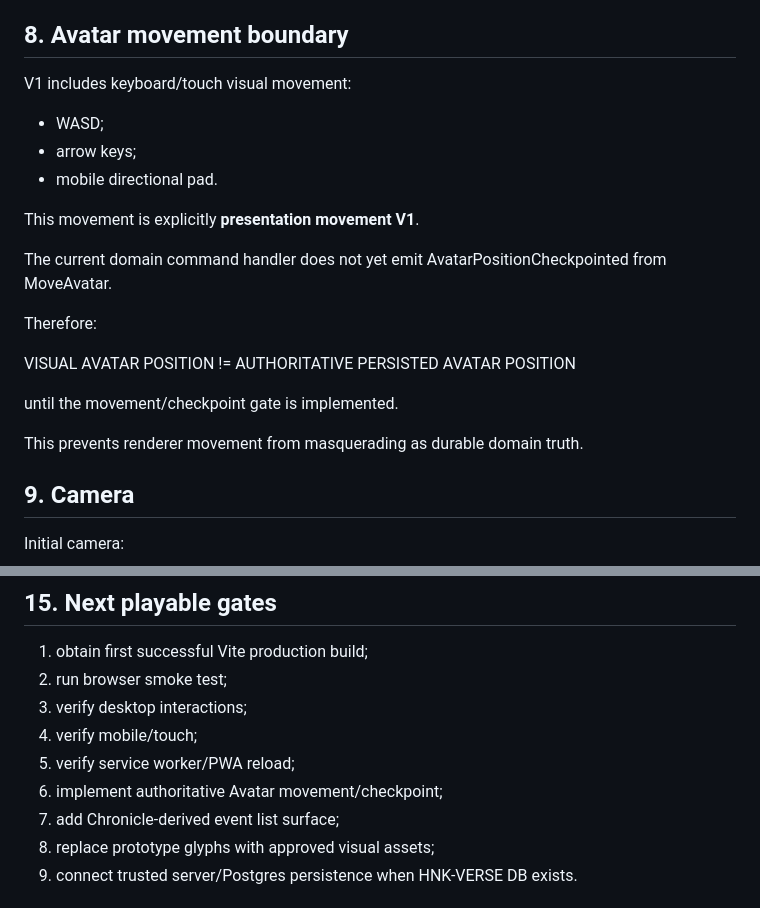
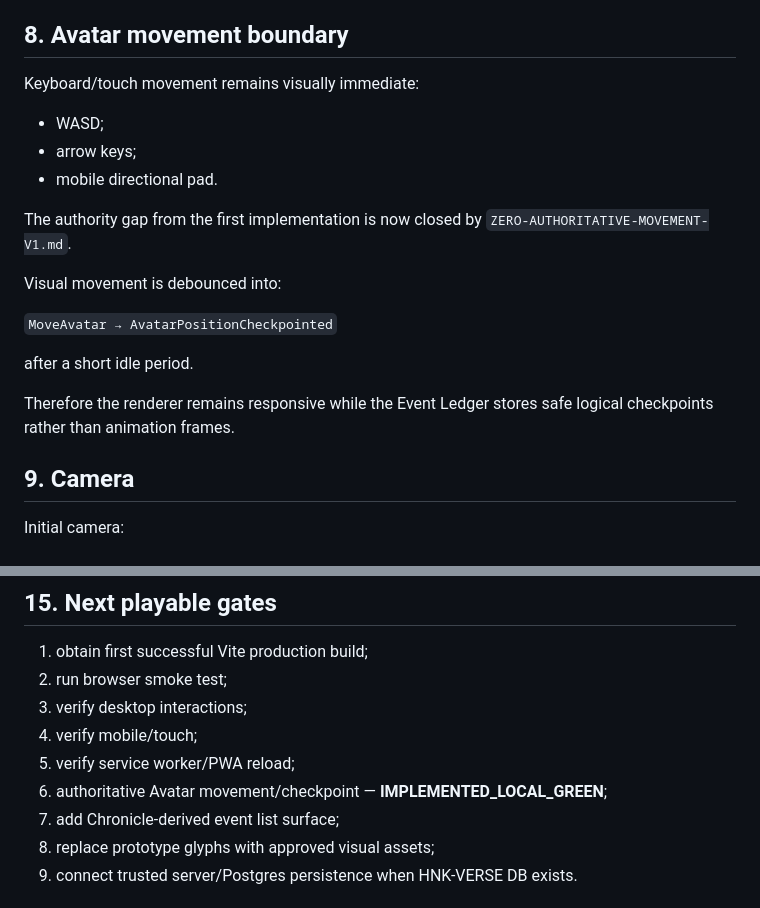
Before and after one commit to tehknesolutions/HNK-VERSE, a Markdown page: docs/gdd/ZERO-WEB-PLAYABLE-V1.md, 2 parts joined by grey strips. Rendered like a GitHub page.

Commit message:
docs(gdd): reconcile Web playable with authoritative movement

```diff
--- a/docs/gdd/ZERO-WEB-PLAYABLE-V1.md
+++ b/docs/gdd/ZERO-WEB-PLAYABLE-V1.md
@@ -158,23 +158,21 @@ It also proves idempotency for a rejected command without advancing World stream
 
 ## 8. Avatar movement boundary
 
-V1 includes keyboard/touch visual movement:
+Keyboard/touch movement remains visually immediate:
 
 - WASD;
 - arrow keys;
 - mobile directional pad.
 
-This movement is explicitly **presentation movement V1**.
+The authority gap from the first implementation is now closed by `ZERO-AUTHORITATIVE-MOVEMENT-V1.md`.
 
-The current domain command handler does not yet emit AvatarPositionCheckpointed from MoveAvatar.
+Visual movement is debounced into:
 
-Therefore:
+`MoveAvatar → AvatarPositionCheckpointed`
 
-VISUAL AVATAR POSITION != AUTHORITATIVE PERSISTED AVATAR POSITION
+after a short idle period.
 
-until the movement/checkpoint gate is implemented.
-
-This prevents renderer movement from masquerading as durable domain truth.
+Therefore the renderer remains responsive while the Event Ledger stores safe logical checkpoints rather than animation frames.
 
 ## 9. Camera
 
@@ -314,7 +312,7 @@ Therefore current classification is:
 3. verify desktop interactions;
 4. verify mobile/touch;
 5. verify service worker/PWA reload;
-6. implement authoritative Avatar movement/checkpoint;
+6. authoritative Avatar movement/checkpoint — **IMPLEMENTED_LOCAL_GREEN**;
 7. add Chronicle-derived event list surface;
 8. replace prototype glyphs with approved visual assets;
 9. connect trusted server/Postgres persistence when HNK-VERSE DB exists.
```
